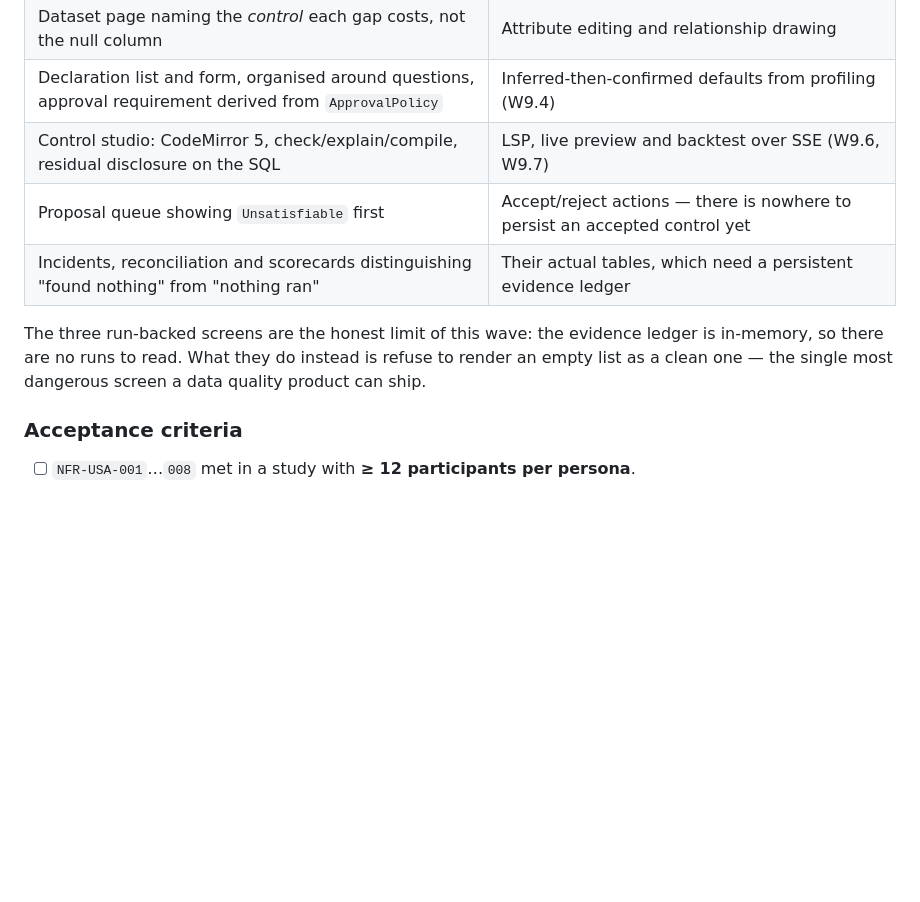
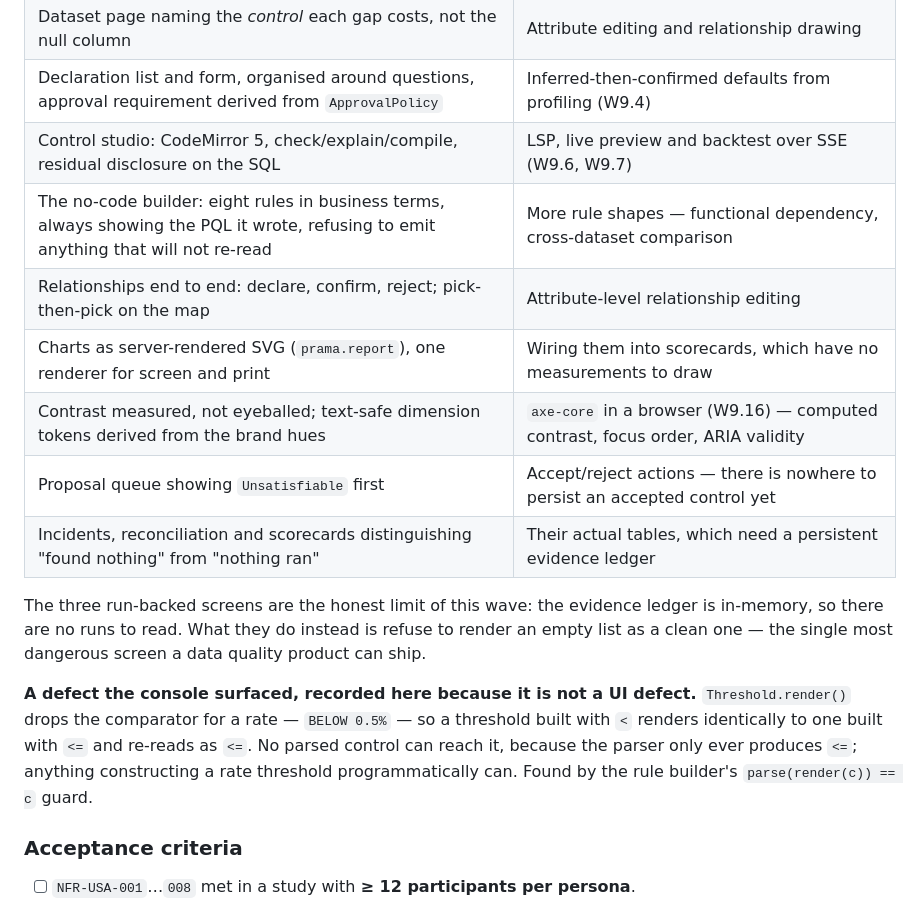
Before and after one commit to ajsinha/prama, a Markdown page: docs/19-implementation-roadmap.md, the part around one of its changes. Drawn GitHub-style; blank space fills up the shorter version.

Commit message:
Roadmap: W9.3 and W9.5 done, and the threshold round-trip defect recorded where it belongs

```diff
--- a/docs/19-implementation-roadmap.md
+++ b/docs/19-implementation-roadmap.md
@@ -685,12 +685,22 @@ configuration or the error taxonomy.
 | Dataset page naming the *control* each gap costs, not the null column | Attribute editing and relationship drawing |
 | Declaration list and form, organised around questions, approval requirement derived from `ApprovalPolicy` | Inferred-then-confirmed defaults from profiling (W9.4) |
 | Control studio: CodeMirror 5, check/explain/compile, residual disclosure on the SQL | LSP, live preview and backtest over SSE (W9.6, W9.7) |
+| The no-code builder: eight rules in business terms, always showing the PQL it wrote, refusing to emit anything that will not re-read | More rule shapes — functional dependency, cross-dataset comparison |
+| Relationships end to end: declare, confirm, reject; pick-then-pick on the map | Attribute-level relationship editing |
+| Charts as server-rendered SVG (`prama.report`), one renderer for screen and print | Wiring them into scorecards, which have no measurements to draw |
+| Contrast measured, not eyeballed; text-safe dimension tokens derived from the brand hues | `axe-core` in a browser (W9.16) — computed contrast, focus order, ARIA validity |
 | Proposal queue showing `Unsatisfiable` first | Accept/reject actions — there is nowhere to persist an accepted control yet |
 | Incidents, reconciliation and scorecards distinguishing "found nothing" from "nothing ran" | Their actual tables, which need a persistent evidence ledger |
 
 The three run-backed screens are the honest limit of this wave: the evidence ledger is in-memory,
 so there are no runs to read. What they do instead is refuse to render an empty list as a clean
 one — the single most dangerous screen a data quality product can ship.
+
+**A defect the console surfaced, recorded here because it is not a UI defect.**
+`Threshold.render()` drops the comparator for a rate — `BELOW 0.5%` — so a threshold built with
+`<` renders identically to one built with `<=` and re-reads as `<=`. No parsed control can reach
+it, because the parser only ever produces `<=`; anything constructing a rate threshold
+programmatically can. Found by the rule builder's `parse(render(c)) == c` guard.
 
 ### Acceptance criteria
 
```
Also changed, not shown: other parts of docs/19-implementation-roadmap.md (+2 -2 lines).
